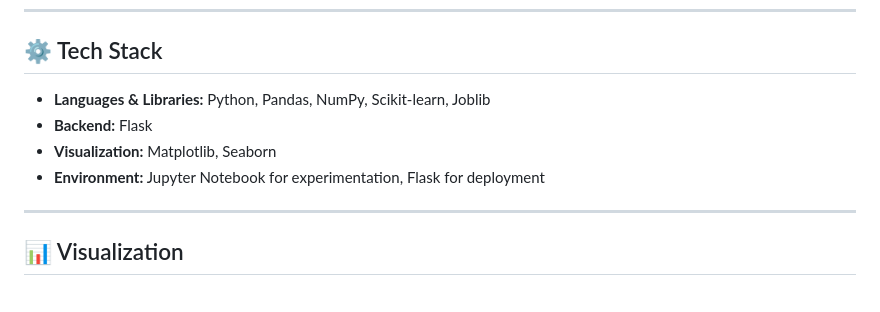
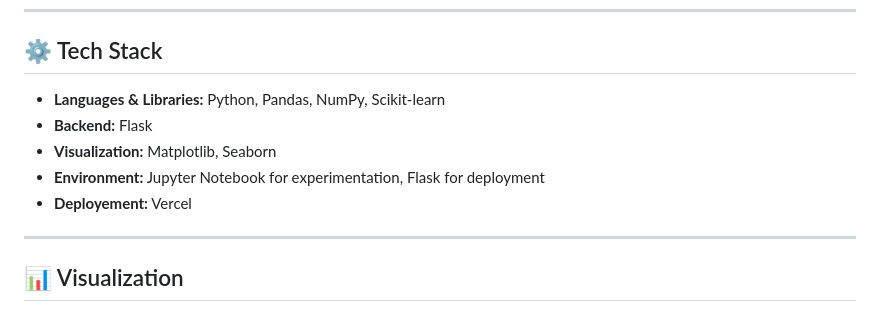
Before and after one commit to thehaniyaakhtar/GradeGuru-Student-Exam-Performance-Predictor, a Markdown page: README.md, the part around the change. GitHub-like rendering.

```diff
--- a/README.md
+++ b/README.md
@@ -35,10 +35,12 @@ By integrating these diverse factors, GradeGuru provides a more holistic predict
 
 ## ⚙️ Tech Stack
 
-- **Languages & Libraries:** Python, Pandas, NumPy, Scikit-learn, Joblib
+- **Languages & Libraries:** Python, Pandas, NumPy, Scikit-learn
 - **Backend:** Flask
 - **Visualization:** Matplotlib, Seaborn
 - **Environment:** Jupyter Notebook for experimentation, Flask for deployment
+- **Deployement:** Vercel
+
 
 ---
 
```
